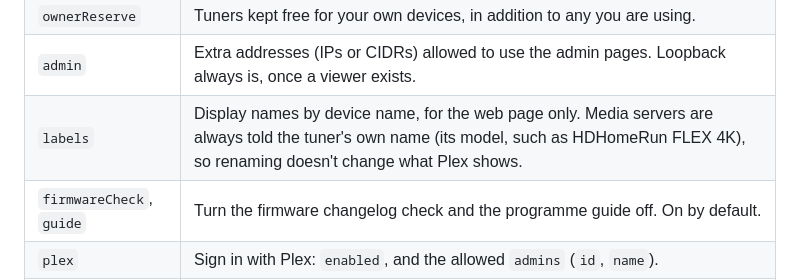
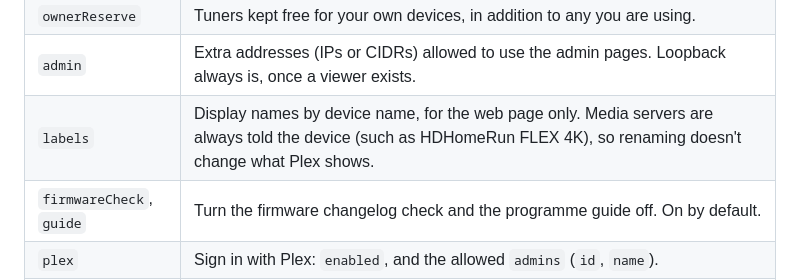
Before and after one commit to johnschult/antennarr, a Markdown page: README.md, the part around the change. Rendered like a GitHub page.

Commit message:
README: media servers are told the device, not the model
Co-Authored-By: Claude Sonnet 5.5 <noreply@anthropic.com>

```diff
--- a/README.md
+++ b/README.md
@@ -175,7 +175,7 @@ All of this can be changed in the UI. The file is JSON, written atomically, and
 | `sharedCap` | Most tuners all viewers together may use on a device. 0 means no cap. |
 | `ownerReserve` | Tuners kept free for your own devices, in addition to any you are using. |
 | `admin` | Extra addresses (IPs or CIDRs) allowed to use the admin pages. Loopback always is, once a viewer exists. |
-| `labels` | Display names by device name, for the web page only. Media servers are always told the tuner's own name (its model, such as HDHomeRun FLEX 4K), so renaming doesn't change what Plex shows. |
+| `labels` | Display names by device name, for the web page only. Media servers are always told the device (such as HDHomeRun FLEX 4K), so renaming doesn't change what Plex shows. |
 | `firmwareCheck`, `guide` | Turn the firmware changelog check and the programme guide off. On by default. |
 | `plex` | Sign in with Plex: `enabled`, and the allowed `admins` (`id`, `name`). |
 | `notifications` | `channels` (ntfy, Pushover or webhook, with their tokens) and which `events` to send. See [Configuration](docs/configuration.md#notifications). |
```
